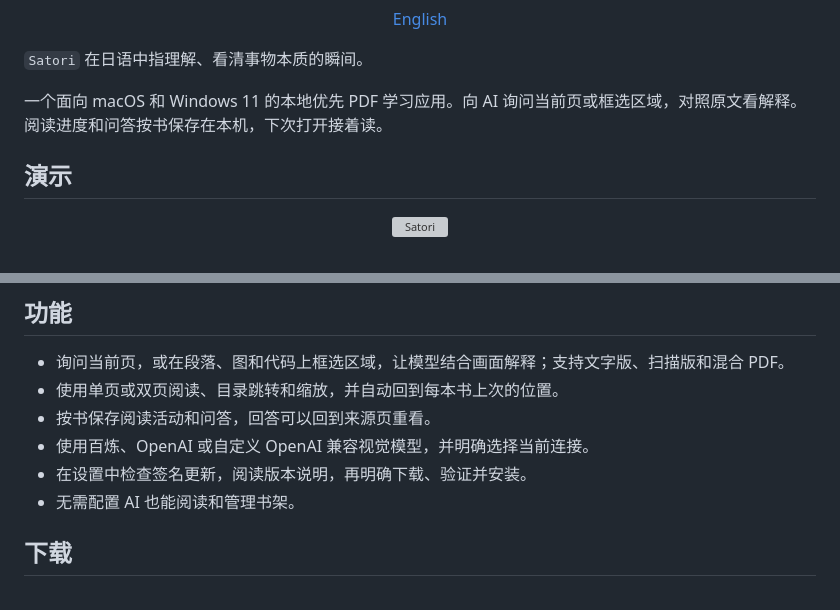
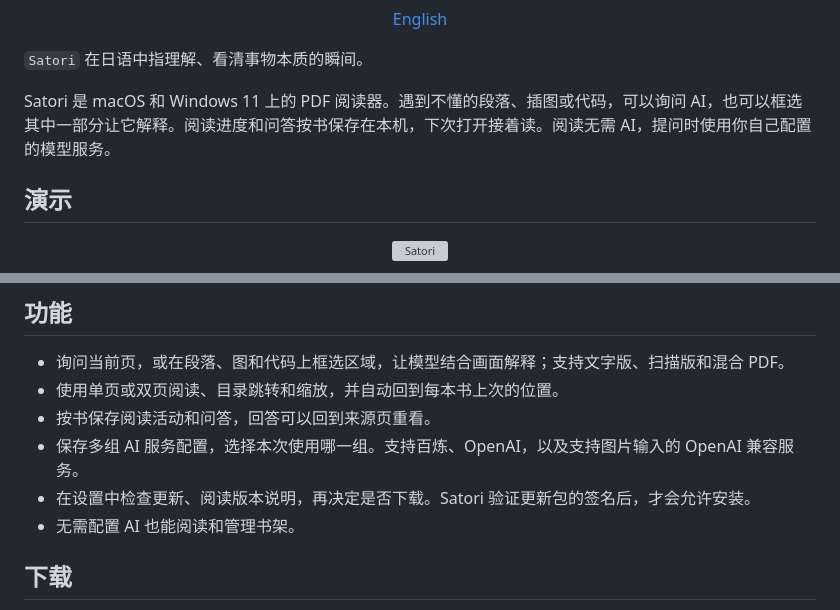
Before and after one commit to yuxino/satori, a Markdown page: README_ZH.md, 2 parts joined by grey strips. GitHub-like rendering; grey boxes are pictures that could not be loaded.

Commit message:
docs: clarify Satori reading and AI setup copy

```diff
--- a/README_ZH.md
+++ b/README_ZH.md
@@ -10,7 +10,7 @@
 
 `Satori` 在日语中指理解、看清事物本质的瞬间。
 
-一个面向 macOS 和 Windows 11 的本地优先 PDF 学习应用。向 AI 询问当前页或框选区域，对照原文看解释。阅读进度和问答按书保存在本机，下次打开接着读。
+Satori 是 macOS 和 Windows 11 上的 PDF 阅读器。遇到不懂的段落、插图或代码，可以询问 AI，也可以框选其中一部分让它解释。阅读进度和问答按书保存在本机，下次打开接着读。阅读无需 AI，提问时使用你自己配置的模型服务。
 
 <!-- project-demo-v1 -->
 ## 演示
@@ -27,8 +27,8 @@
 - 询问当前页，或在段落、图和代码上框选区域，让模型结合画面解释；支持文字版、扫描版和混合 PDF。
 - 使用单页或双页阅读、目录跳转和缩放，并自动回到每本书上次的位置。
 - 按书保存阅读活动和问答，回答可以回到来源页重看。
-- 使用百炼、OpenAI 或自定义 OpenAI 兼容视觉模型，并明确选择当前连接。
-- 在设置中检查签名更新，阅读版本说明，再明确下载、验证并安装。
+- 保存多组 AI 服务配置，选择本次使用哪一组。支持百炼、OpenAI，以及支持图片输入的 OpenAI 兼容服务。
+- 在设置中检查更新、阅读版本说明，再决定是否下载。Satori 验证更新包的签名后，才会允许安装。
 - 无需配置 AI 也能阅读和管理书架。
 
 ## 下载
```
Also changed, not shown: docs/status.md (+3 -1 lines), 1 other file.
